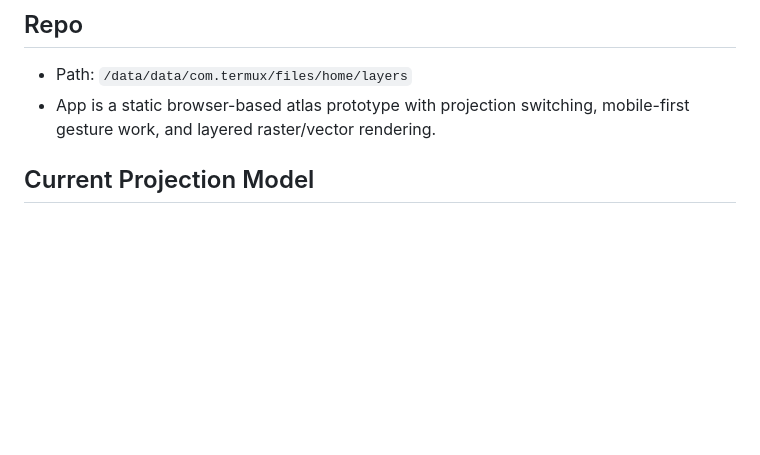
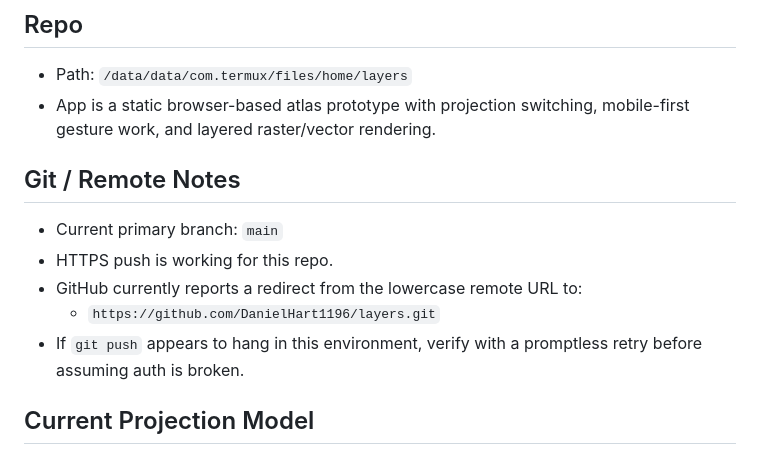
Before and after one commit to DanielHart1196/layers, a Markdown page: PROJECT_NOTES.md, the part around one of its changes. Rendered like a GitHub page; blank space fills up the shorter version.

```diff
--- a/PROJECT_NOTES.md
+++ b/PROJECT_NOTES.md
@@ -3,6 +3,13 @@
 ## Repo
 - Path: `/data/data/com.termux/files/home/layers`
 - App is a static browser-based atlas prototype with projection switching, mobile-first gesture work, and layered raster/vector rendering.
+
+## Git / Remote Notes
+- Current primary branch: `main`
+- HTTPS push is working for this repo.
+- GitHub currently reports a redirect from the lowercase remote URL to:
+  - `https://github.com/DanielHart1196/layers.git`
+- If `git push` appears to hang in this environment, verify with a promptless retry before assuming auth is broken.
 
 ## Current Projection Model
 - `orthographic`, `azimuthal-equidistant`, and `mercator` behave like direct interactive projections.
```
Also changed, not shown: other parts of PROJECT_NOTES.md (+26 -0 lines).
